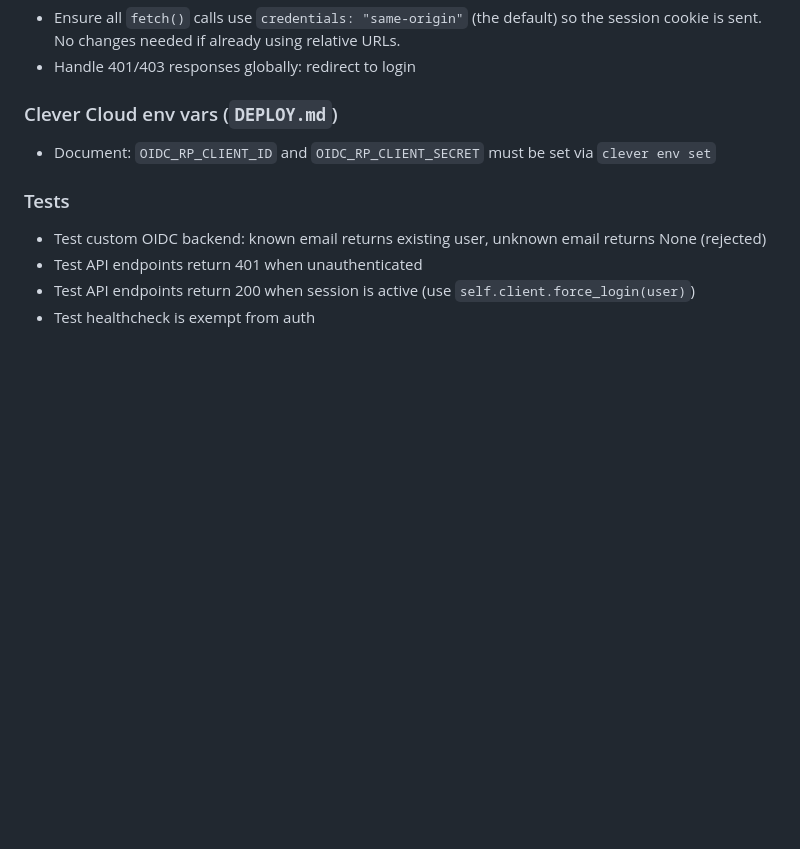
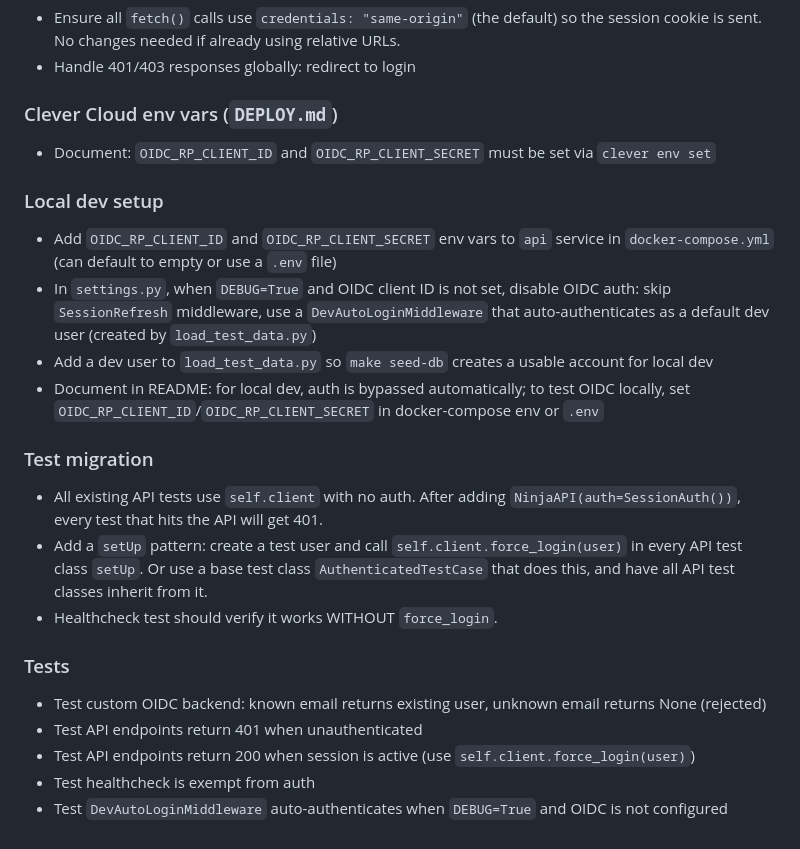
Before and after one commit to msornay/gibolin, a Markdown page: TODO.md, the part around the change. Rendered like a GitHub page; blank space fills up the shorter version.

Commit message:
Add auth TODOs for local dev setup and test migration
Dev auth bypass when OIDC not configured, base test class
with force_login for all API tests after auth enforcement.

Co-Authored-By: Claude Opus 4.6 <noreply@anthropic.com>

```diff
--- a/TODO.md
+++ b/TODO.md
@@ -96,8 +96,20 @@ Goal: Google login for friends-only access. Admin pre-creates User records with
 ### Clever Cloud env vars (`DEPLOY.md`)
 - Document: `OIDC_RP_CLIENT_ID` and `OIDC_RP_CLIENT_SECRET` must be set via `clever env set`
 
+### Local dev setup
+- Add `OIDC_RP_CLIENT_ID` and `OIDC_RP_CLIENT_SECRET` env vars to `api` service in `docker-compose.yml` (can default to empty or use a `.env` file)
+- In `settings.py`, when `DEBUG=True` and OIDC client ID is not set, disable OIDC auth: skip `SessionRefresh` middleware, use a `DevAutoLoginMiddleware` that auto-authenticates as a default dev user (created by `load_test_data.py`)
+- Add a dev user to `load_test_data.py` so `make seed-db` creates a usable account for local dev
+- Document in README: for local dev, auth is bypassed automatically; to test OIDC locally, set `OIDC_RP_CLIENT_ID`/`OIDC_RP_CLIENT_SECRET` in docker-compose env or `.env`
+
+### Test migration
+- All existing API tests use `self.client` with no auth. After adding `NinjaAPI(auth=SessionAuth())`, every test that hits the API will get 401.
+- Add a `setUp` pattern: create a test user and call `self.client.force_login(user)` in every API test class `setUp`. Or use a base test class `AuthenticatedTestCase` that does this, and have all API test classes inherit from it.
+- Healthcheck test should verify it works WITHOUT `force_login`.
+
 ### Tests
 - Test custom OIDC backend: known email returns existing user, unknown email returns None (rejected)
 - Test API endpoints return 401 when unauthenticated
 - Test API endpoints return 200 when session is active (use `self.client.force_login(user)`)
 - Test healthcheck is exempt from auth
+- Test `DevAutoLoginMiddleware` auto-authenticates when `DEBUG=True` and OIDC is not configured
```
